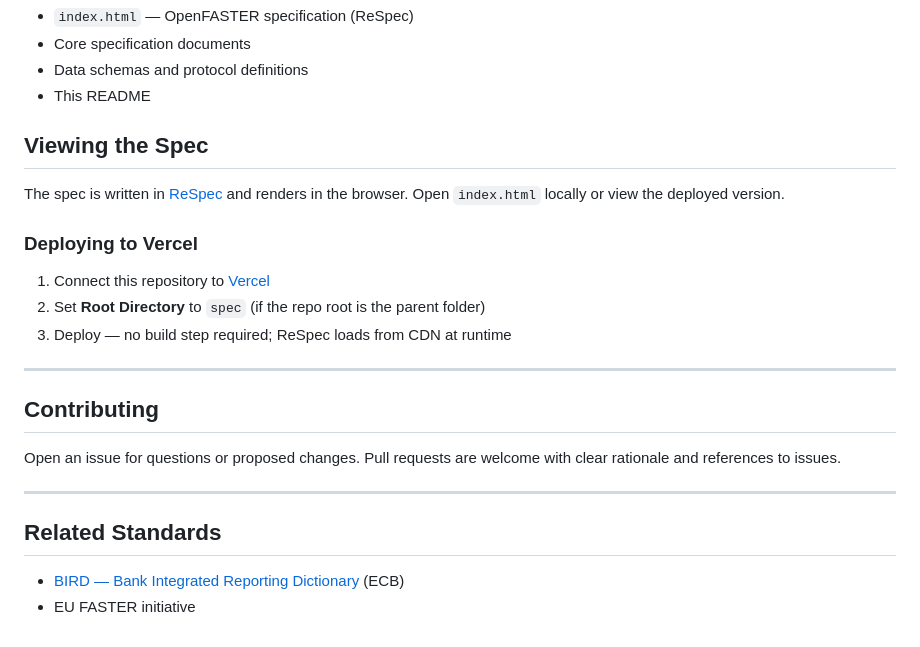
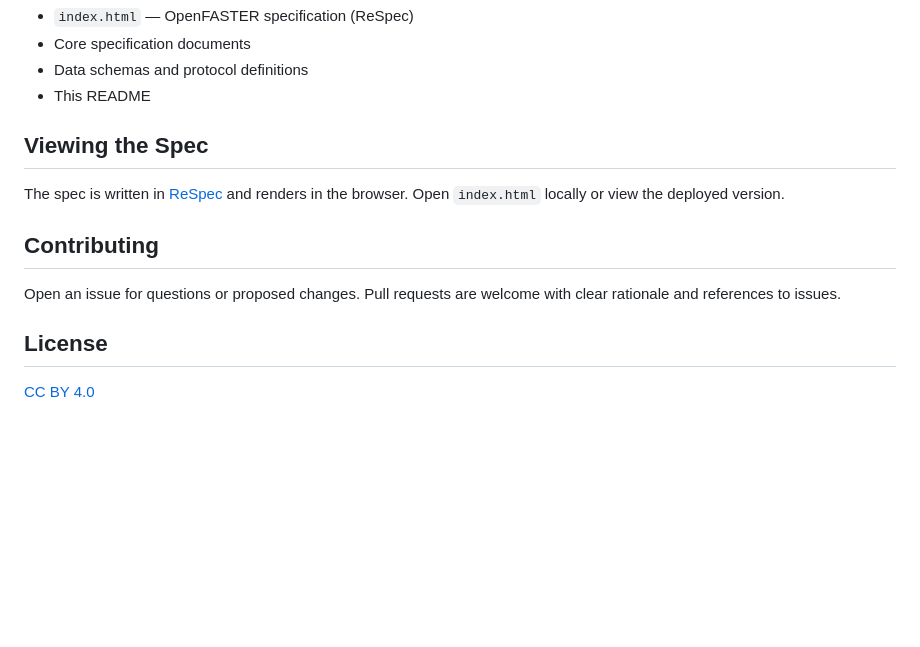
Before and after one commit to OpenFASTER-Standard/spec, a Markdown page: README.md, the part around one of its changes. GitHub-like rendering; blank space fills up the shorter version.

Commit message:
chore: clean up readme

```diff
--- a/README.md
+++ b/README.md
@@ -73,21 +59,10 @@ The end-to-end workflow supported by implementations of OpenFASTER:
 
 The spec is written in [ReSpec](https://respec.org/) and renders in the browser. Open `index.html` locally or view the deployed version.
 
-### Deploying to Vercel
-
-1. Connect this repository to [Vercel](https://vercel.com)
-2. Set **Root Directory** to `spec` (if the repo root is the parent folder)
-3. Deploy — no build step required; ReSpec loads from CDN at runtime
-
----
-
 ## Contributing
 
 Open an issue for questions or proposed changes. Pull requests are welcome with clear rationale and references to issues.
 
----
+## License
 
-## Related Standards
-
-- [BIRD — Bank Integrated Reporting Dictionary](https://bird.ecb.europa.eu/) (ECB)
-- EU FASTER initiative
+[CC BY 4.0](https://creativecommons.org/licenses/by/4.0/deed.en)
```
Also changed, not shown: other parts of README.md (+1 -15 lines).
